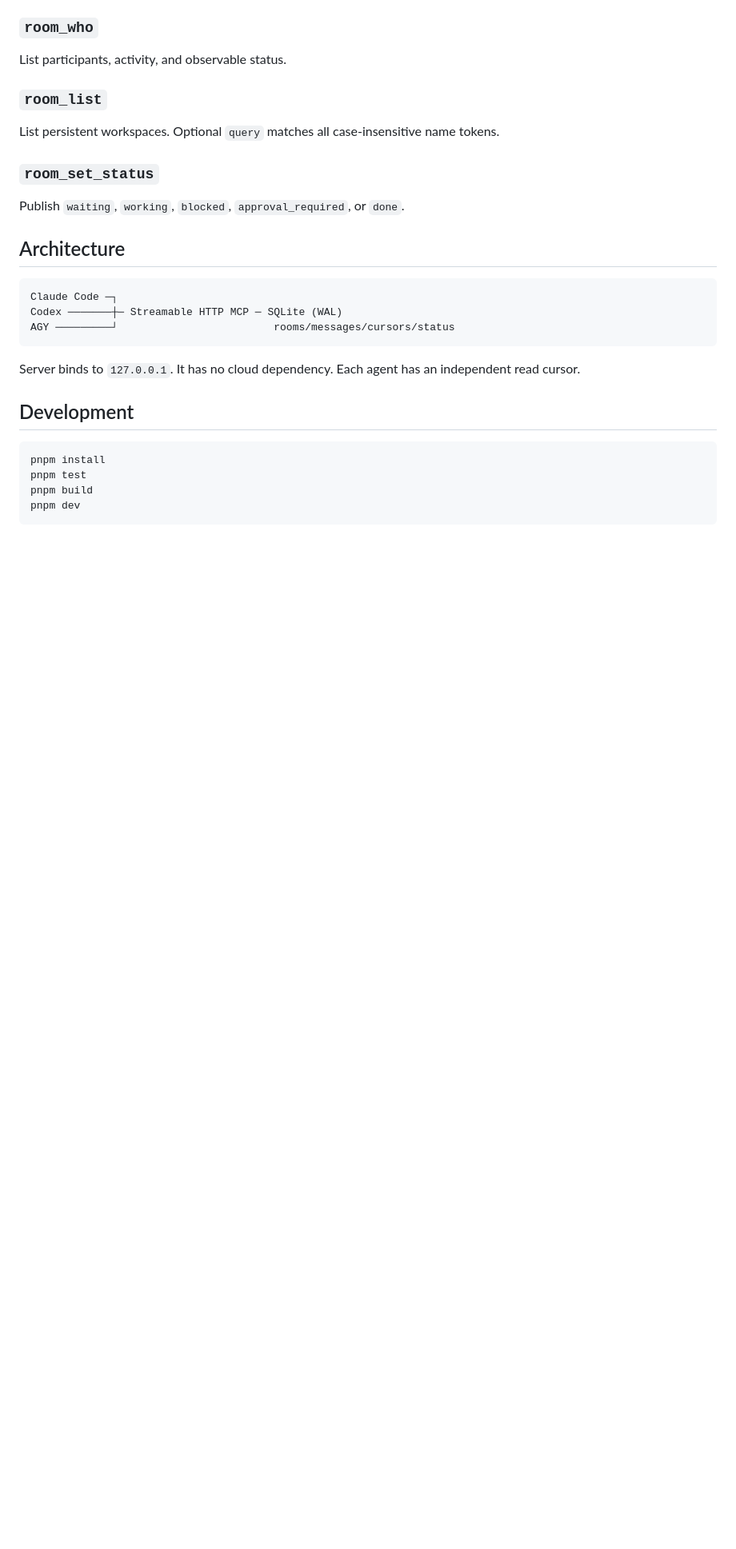
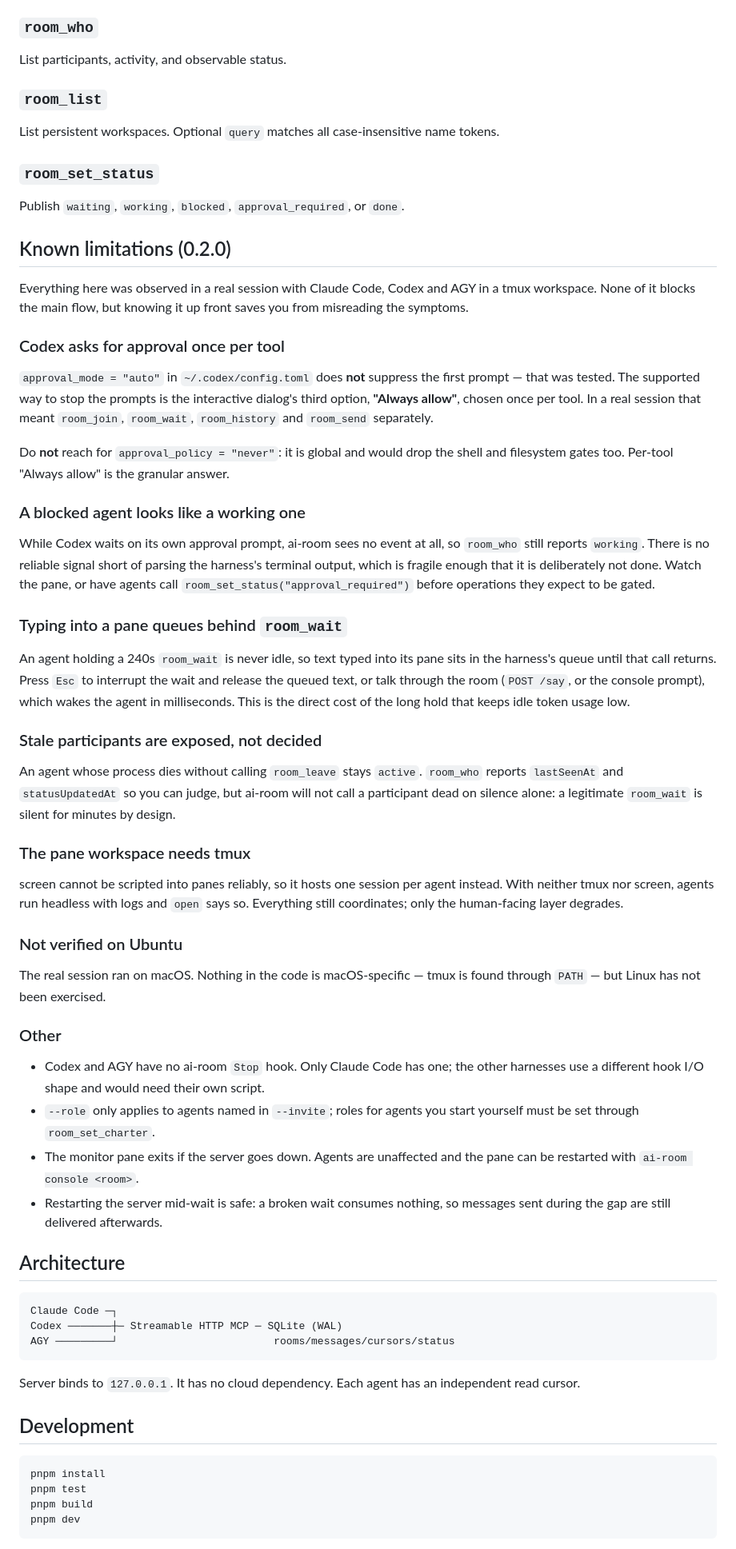
Before and after one commit to flaviosilveira/ai-room, a Markdown page: README.md, the part around the change. Shown at 80% size. GitHub-like rendering; blank space fills up the shorter version.

Commit message:
docs: record the known limitations of 0.2.0
Feature freeze. Everything documented here was observed while driving Claude
Code, Codex and AGY through a real tmux workspace, not inferred from the code.

The ones most likely to be misread as bugs: Codex prompts once per tool and
`approval_mode = "auto"` does not suppress that, so the supported fix is the
dialog's "Always allow" per tool rather than the global approval_policy, which
would drop shell and filesystem gates too; an agent stuck on such a prompt still
reports `working`, because ai-room sees no event and will not parse terminal
output to guess; and text typed into a pane queues behind a 240s room_wait,
which is the direct cost of the hold that keeps idle token use low.

Also recorded: stale participants are exposed rather than decided, since a
legitimate wait is silent for minutes; the pane workspace needs tmux and
degrades explicitly without it; and the real session ran only on macOS, so Linux
is unverified.

Co-Authored-By: Claude Opus 5 (1M context) <noreply@anthropic.com>

````diff
--- a/README.md
+++ b/README.md
@@ -528,6 +528,68 @@ List persistent workspaces. Optional `query` matches all case-insensitive name t
 
 Publish `waiting`, `working`, `blocked`, `approval_required`, or `done`.
 
+## Known limitations (0.2.0)
+
+Everything here was observed in a real session with Claude Code, Codex and AGY
+in a tmux workspace. None of it blocks the main flow, but knowing it up front
+saves you from misreading the symptoms.
+
+### Codex asks for approval once per tool
+
+`approval_mode = "auto"` in `~/.codex/config.toml` does **not** suppress the
+first prompt — that was tested. The supported way to stop the prompts is the
+interactive dialog's third option, **"Always allow"**, chosen once per tool. In a
+real session that meant `room_join`, `room_wait`, `room_history` and `room_send`
+separately.
+
+Do **not** reach for `approval_policy = "never"`: it is global and would drop the
+shell and filesystem gates too. Per-tool "Always allow" is the granular answer.
+
+### A blocked agent looks like a working one
+
+While Codex waits on its own approval prompt, ai-room sees no event at all, so
+`room_who` still reports `working`. There is no reliable signal short of parsing
+the harness's terminal output, which is fragile enough that it is deliberately
+not done. Watch the pane, or have agents call `room_set_status("approval_required")`
+before operations they expect to be gated.
+
+### Typing into a pane queues behind `room_wait`
+
+An agent holding a 240s `room_wait` is never idle, so text typed into its pane
+sits in the harness's queue until that call returns. Press `Esc` to interrupt the
+wait and release the queued text, or talk through the room (`POST /say`, or the
+console prompt), which wakes the agent in milliseconds. This is the direct cost
+of the long hold that keeps idle token usage low.
+
+### Stale participants are exposed, not decided
+
+An agent whose process dies without calling `room_leave` stays `active`.
+`room_who` reports `lastSeenAt` and `statusUpdatedAt` so you can judge, but
+ai-room will not call a participant dead on silence alone: a legitimate
+`room_wait` is silent for minutes by design.
+
+### The pane workspace needs tmux
+
+screen cannot be scripted into panes reliably, so it hosts one session per agent
+instead. With neither tmux nor screen, agents run headless with logs and `open`
+says so. Everything still coordinates; only the human-facing layer degrades.
+
+### Not verified on Ubuntu
+
+The real session ran on macOS. Nothing in the code is macOS-specific — tmux is
+found through `PATH` — but Linux has not been exercised.
+
+### Other
+
+- Codex and AGY have no ai-room `Stop` hook. Only Claude Code has one; the other
+  harnesses use a different hook I/O shape and would need their own script.
+- `--role` only applies to agents named in `--invite`; roles for agents you start
+  yourself must be set through `room_set_charter`.
+- The monitor pane exits if the server goes down. Agents are unaffected and the
+  pane can be restarted with `ai-room console <room>`.
+- Restarting the server mid-wait is safe: a broken wait consumes nothing, so
+  messages sent during the gap are still delivered afterwards.
+
 ## Architecture
 
 ```text
````
Also changed, not shown: CHANGELOG.md (+4 -0 lines).
